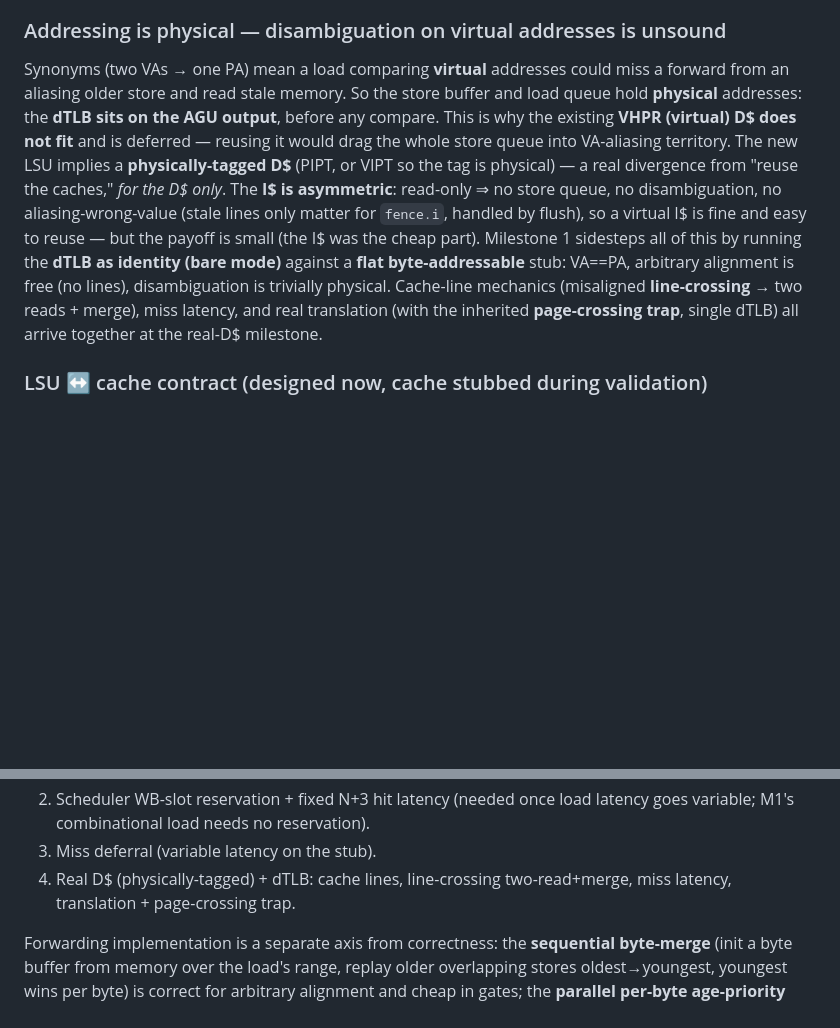
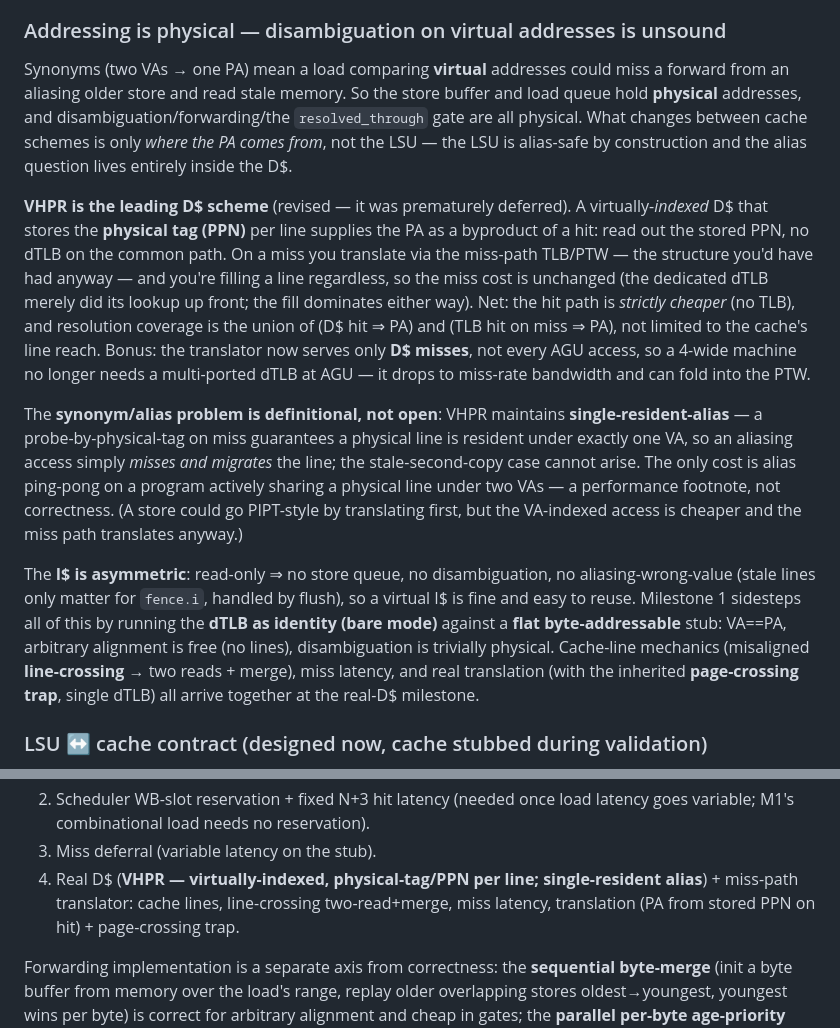
Before and after one commit to tommythorn/smolrv64, a Markdown page: docs/sharded-ooo-plan.md, 2 parts joined by grey strips. Drawn GitHub-style; blank space fills up the shorter version.

Commit message:
docs: VHPR is the leading D$ scheme (PA from stored PPN on hit; single-resident-alias makes synonyms definitional, not open; LSU stays physical/unaffected)

```diff
--- a/docs/sharded-ooo-plan.md
+++ b/docs/sharded-ooo-plan.md
@@ -356,20 +356,39 @@ fault-resolution.)
 ### Addressing is physical — disambiguation on virtual addresses is unsound
 Synonyms (two VAs → one PA) mean a load comparing **virtual** addresses could miss
 a forward from an aliasing older store and read stale memory. So the store buffer
-and load queue hold **physical** addresses: the **dTLB sits on the AGU output**,
-before any compare. This is why the existing **VHPR (virtual) D$ does not fit** and
-is deferred — reusing it would drag the whole store queue into VA-aliasing
-territory. The new LSU implies a **physically-tagged D$** (PIPT, or VIPT so the tag
-is physical) — a real divergence from "reuse the caches," *for the D$ only*. The
-**I$ is asymmetric**: read-only ⇒ no store queue, no disambiguation, no
+and load queue hold **physical** addresses, and disambiguation/forwarding/the
+`resolved_through` gate are all physical. What changes between cache schemes is only
+*where the PA comes from*, not the LSU — the LSU is alias-safe by construction and
+the alias question lives entirely inside the D$.
+
+**VHPR is the leading D$ scheme** (revised — it was prematurely deferred). A
+virtually-*indexed* D$ that stores the **physical tag (PPN)** per line supplies the
+PA as a byproduct of a hit: read out the stored PPN, no dTLB on the common path. On
+a miss you translate via the miss-path TLB/PTW — the structure you'd have had anyway
+— and you're filling a line regardless, so the miss cost is unchanged (the dedicated
+dTLB merely did its lookup up front; the fill dominates either way). Net: the hit
+path is *strictly cheaper* (no TLB), and resolution coverage is the union of (D$ hit
+⇒ PA) and (TLB hit on miss ⇒ PA), not limited to the cache's line reach. Bonus: the
+translator now serves only **D$ misses**, not every AGU access, so a 4-wide machine
+no longer needs a multi-ported dTLB at AGU — it drops to miss-rate bandwidth and can
+fold into the PTW.
+
+The **synonym/alias problem is definitional, not open**: VHPR maintains
+**single-resident-alias** — a probe-by-physical-tag on miss guarantees a physical
+line is resident under exactly one VA, so an aliasing access simply *misses and
+migrates* the line; the stale-second-copy case cannot arise. The only cost is alias
+ping-pong on a program actively sharing a physical line under two VAs — a
+performance footnote, not correctness. (A store could go PIPT-style by translating
+first, but the VA-indexed access is cheaper and the miss path translates anyway.)
+
+The **I$ is asymmetric**: read-only ⇒ no store queue, no disambiguation, no
 aliasing-wrong-value (stale lines only matter for `fence.i`, handled by flush), so a
-virtual I$ is fine and easy to reuse — but the payoff is small (the I$ was the cheap
-part). Milestone 1 sidesteps all of this by running the **dTLB as identity (bare
-mode)** against a **flat byte-addressable** stub: VA==PA, arbitrary alignment is
-free (no lines), disambiguation is trivially physical. Cache-line mechanics
-(misaligned **line-crossing** → two reads + merge), miss latency, and real
-translation (with the inherited **page-crossing trap**, single dTLB) all arrive
-together at the real-D$ milestone.
+virtual I$ is fine and easy to reuse. Milestone 1 sidesteps all of this by running
+the **dTLB as identity (bare mode)** against a **flat byte-addressable** stub:
+VA==PA, arbitrary alignment is free (no lines), disambiguation is trivially physical.
+Cache-line mechanics (misaligned **line-crossing** → two reads + merge), miss
+latency, and real translation (with the inherited **page-crossing trap**, single
+dTLB) all arrive together at the real-D$ milestone.
 
 ### LSU ↔ cache contract (designed now, cache stubbed during validation)
 Like `fetch`'s `imem`, the LSU talks to memory through an abstract port; a
@@ -397,8 +416,9 @@ harder than I$↔fetch and so must be fixed up front:
 2. Scheduler WB-slot reservation + fixed N+3 hit latency (needed once load latency
    goes variable; M1's combinational load needs no reservation).
 3. Miss deferral (variable latency on the stub).
-4. Real D$ (physically-tagged) + dTLB: cache lines, line-crossing two-read+merge,
-   miss latency, translation + page-crossing trap.
+4. Real D$ (**VHPR — virtually-indexed, physical-tag/PPN per line; single-resident
+   alias**) + miss-path translator: cache lines, line-crossing two-read+merge, miss
+   latency, translation (PA from stored PPN on hit) + page-crossing trap.
 
 Forwarding implementation is a separate axis from correctness: the **sequential
 byte-merge** (init a byte buffer from memory over the load's range, replay older
```
